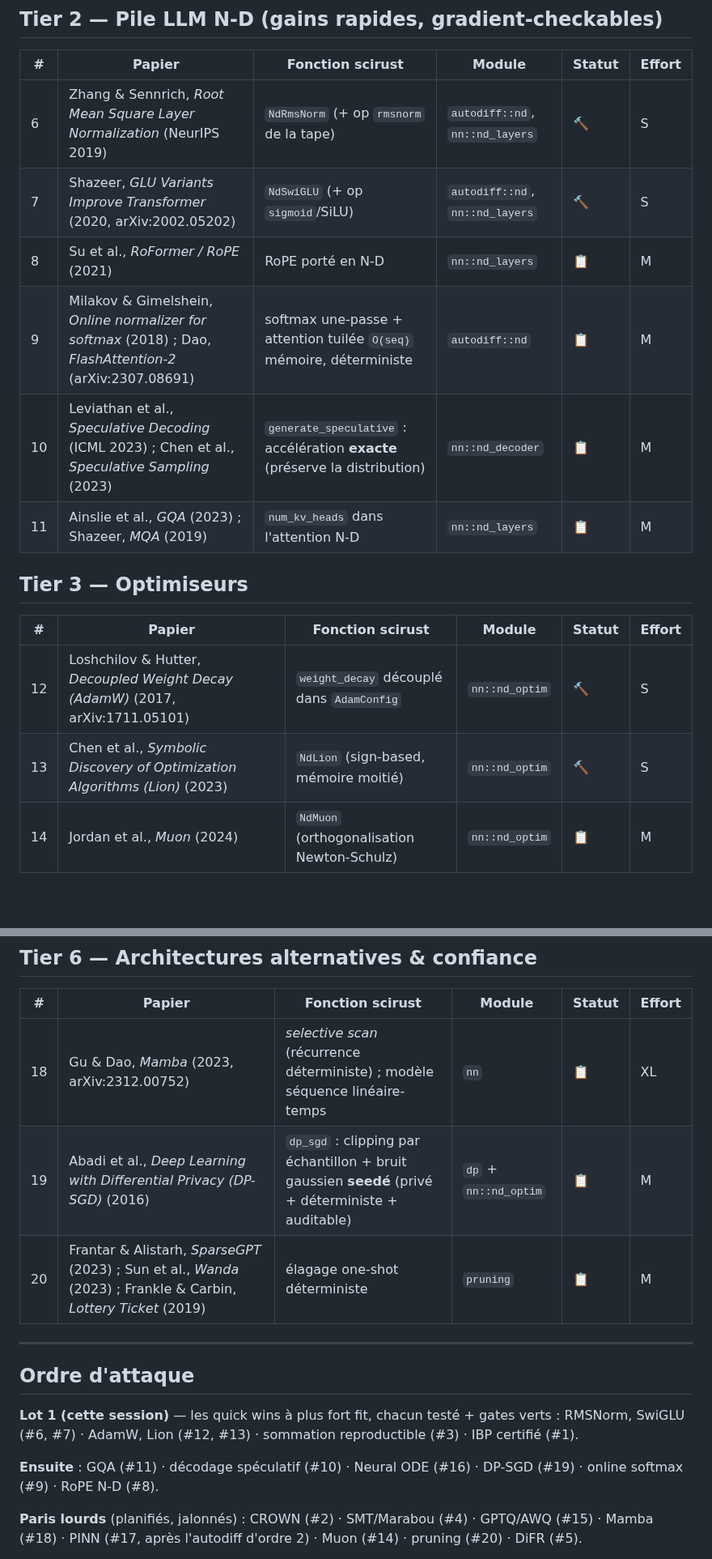
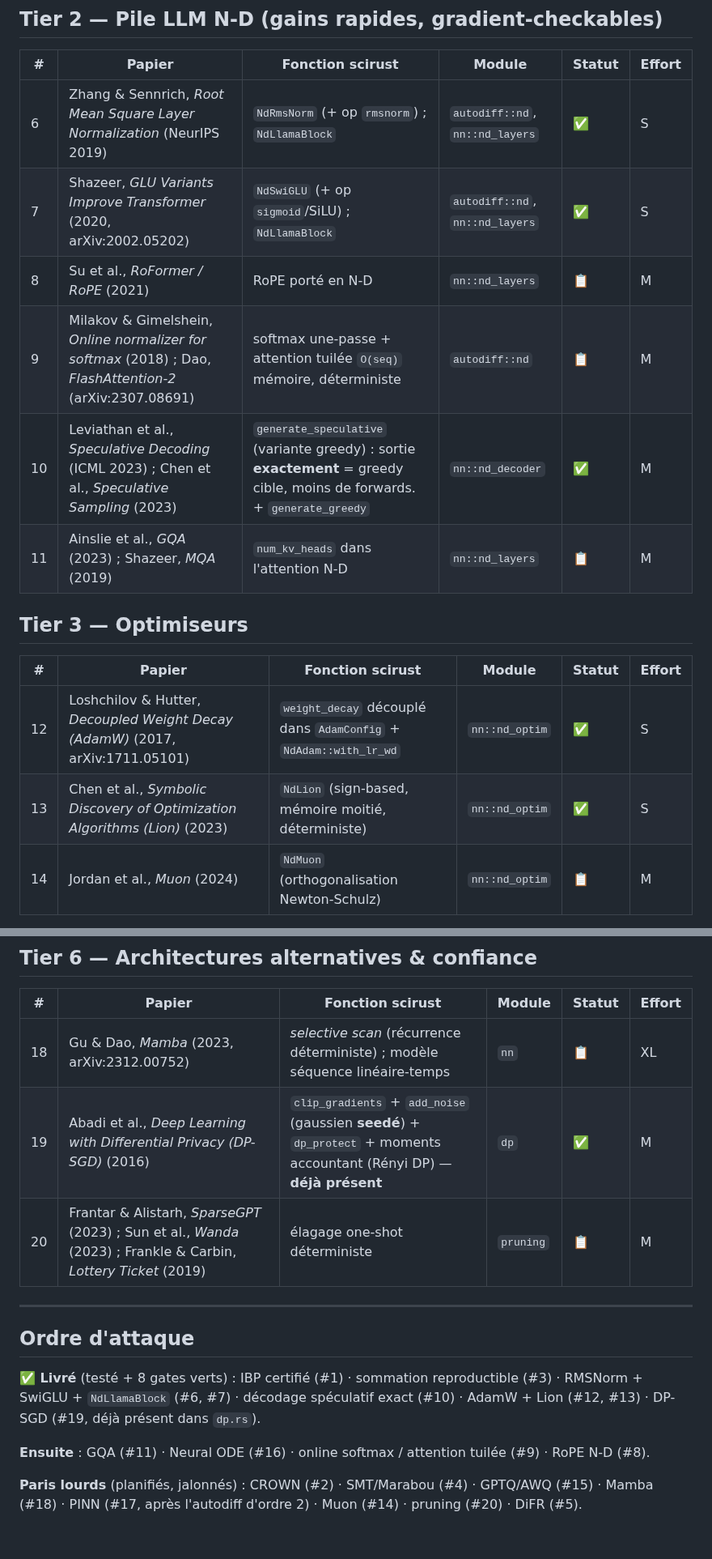
Before and after one commit to CHECKUPAUTO/scirust, a Markdown page: docs/RESEARCH_ROADMAP.md, 2 parts joined by grey strips. Shown at 81% size. Rendered like a GitHub page; blank space fills up the shorter version.

```diff
--- a/docs/RESEARCH_ROADMAP.md
+++ b/docs/RESEARCH_ROADMAP.md
@@ -26,19 +26,19 @@
 
 | # | Papier | Fonction scirust | Module | Statut | Effort |
 |---|--------|------------------|--------|--------|--------|
-| 6 | Zhang & Sennrich, *Root Mean Square Layer Normalization* (NeurIPS 2019) | `NdRmsNorm` (+ op `rmsnorm` de la tape) | `autodiff::nd`, `nn::nd_layers` | 🔨 | S |
-| 7 | Shazeer, *GLU Variants Improve Transformer* (2020, arXiv:2002.05202) | `NdSwiGLU` (+ op `sigmoid`/SiLU) | `autodiff::nd`, `nn::nd_layers` | 🔨 | S |
+| 6 | Zhang & Sennrich, *Root Mean Square Layer Normalization* (NeurIPS 2019) | `NdRmsNorm` (+ op `rmsnorm`) ; `NdLlamaBlock` | `autodiff::nd`, `nn::nd_layers` | ✅ | S |
+| 7 | Shazeer, *GLU Variants Improve Transformer* (2020, arXiv:2002.05202) | `NdSwiGLU` (+ op `sigmoid`/SiLU) ; `NdLlamaBlock` | `autodiff::nd`, `nn::nd_layers` | ✅ | S |
 | 8 | Su et al., *RoFormer / RoPE* (2021) | RoPE porté en N-D | `nn::nd_layers` | 📋 | M |
 | 9 | Milakov & Gimelshein, *Online normalizer for softmax* (2018) ; Dao, *FlashAttention-2* (arXiv:2307.08691) | softmax une-passe + attention tuilée `O(seq)` mémoire, déterministe | `autodiff::nd` | 📋 | M |
-| 10 | Leviathan et al., *Speculative Decoding* (ICML 2023) ; Chen et al., *Speculative Sampling* (2023) | `generate_speculative` : accélération **exacte** (préserve la distribution) | `nn::nd_decoder` | 📋 | M |
+| 10 | Leviathan et al., *Speculative Decoding* (ICML 2023) ; Chen et al., *Speculative Sampling* (2023) | `generate_speculative` (variante greedy) : sortie **exactement** = greedy cible, moins de forwards. + `generate_greedy` | `nn::nd_decoder` | ✅ | M |
 | 11 | Ainslie et al., *GQA* (2023) ; Shazeer, *MQA* (2019) | `num_kv_heads` dans l'attention N-D | `nn::nd_layers` | 📋 | M |
 
 ## Tier 3 — Optimiseurs
 
 | # | Papier | Fonction scirust | Module | Statut | Effort |
 |---|--------|------------------|--------|--------|--------|
-| 12 | Loshchilov & Hutter, *Decoupled Weight Decay (AdamW)* (2017, arXiv:1711.05101) | `weight_decay` découplé dans `AdamConfig` | `nn::nd_optim` | 🔨 | S |
-| 13 | Chen et al., *Symbolic Discovery of Optimization Algorithms (Lion)* (2023) | `NdLion` (sign-based, mémoire moitié) | `nn::nd_optim` | 🔨 | S |
+| 12 | Loshchilov & Hutter, *Decoupled Weight Decay (AdamW)* (2017, arXiv:1711.05101) | `weight_decay` découplé dans `AdamConfig` + `NdAdam::with_lr_wd` | `nn::nd_optim` | ✅ | S |
+| 13 | Chen et al., *Symbolic Discovery of Optimization Algorithms (Lion)* (2023) | `NdLion` (sign-based, mémoire moitié, déterministe) | `nn::nd_optim` | ✅ | S |
 | 14 | Jordan et al., *Muon* (2024) | `NdMuon` (orthogonalisation Newton-Schulz) | `nn::nd_optim` | 📋 | M |
 
 ## Tier 4 — Quantification (thèse int8 bit-exact)
@@ -59,19 +59,19 @@
 | # | Papier | Fonction scirust | Module | Statut | Effort |
 |---|--------|------------------|--------|--------|--------|
 | 18 | Gu & Dao, *Mamba* (2023, arXiv:2312.00752) | *selective scan* (récurrence déterministe) ; modèle séquence linéaire-temps | `nn` | 📋 | XL |
-| 19 | Abadi et al., *Deep Learning with Differential Privacy (DP-SGD)* (2016) | `dp_sgd` : clipping par échantillon + bruit gaussien **seedé** (privé + déterministe + auditable) | `dp` + `nn::nd_optim` | 📋 | M |
+| 19 | Abadi et al., *Deep Learning with Differential Privacy (DP-SGD)* (2016) | `clip_gradients` + `add_noise` (gaussien **seedé**) + `dp_protect` + moments accountant (Rényi DP) — **déjà présent** | `dp` | ✅ | M |
 | 20 | Frantar & Alistarh, *SparseGPT* (2023) ; Sun et al., *Wanda* (2023) ; Frankle & Carbin, *Lottery Ticket* (2019) | élagage one-shot déterministe | `pruning` | 📋 | M |
 
 ---
 
 ## Ordre d'attaque
 
-**Lot 1 (cette session)** — les quick wins à plus fort fit, chacun testé + gates verts :
-RMSNorm, SwiGLU (#6, #7) · AdamW, Lion (#12, #13) · sommation reproductible (#3)
-· IBP certifié (#1).
+**✅ Livré** (testé + 8 gates verts) : IBP certifié (#1) · sommation reproductible
+(#3) · RMSNorm + SwiGLU + `NdLlamaBlock` (#6, #7) · décodage spéculatif exact
+(#10) · AdamW + Lion (#12, #13) · DP-SGD (#19, déjà présent dans `dp.rs`).
 
-**Ensuite** : GQA (#11) · décodage spéculatif (#10) · Neural ODE (#16) · DP-SGD
-(#19) · online softmax (#9) · RoPE N-D (#8).
+**Ensuite** : GQA (#11) · Neural ODE (#16) · online softmax / attention tuilée
+(#9) · RoPE N-D (#8).
 
 **Paris lourds** (planifiés, jalonnés) : CROWN (#2) · SMT/Marabou (#4) · GPTQ/AWQ
 (#15) · Mamba (#18) · PINN (#17, après l'autodiff d'ordre 2) · Muon (#14) ·
```
Also changed, not shown: other parts of docs/RESEARCH_ROADMAP.md (+2 -2 lines), CHANGELOG.md (+20 -0 lines), LIVESTATE.md (+16 -0 lines).
